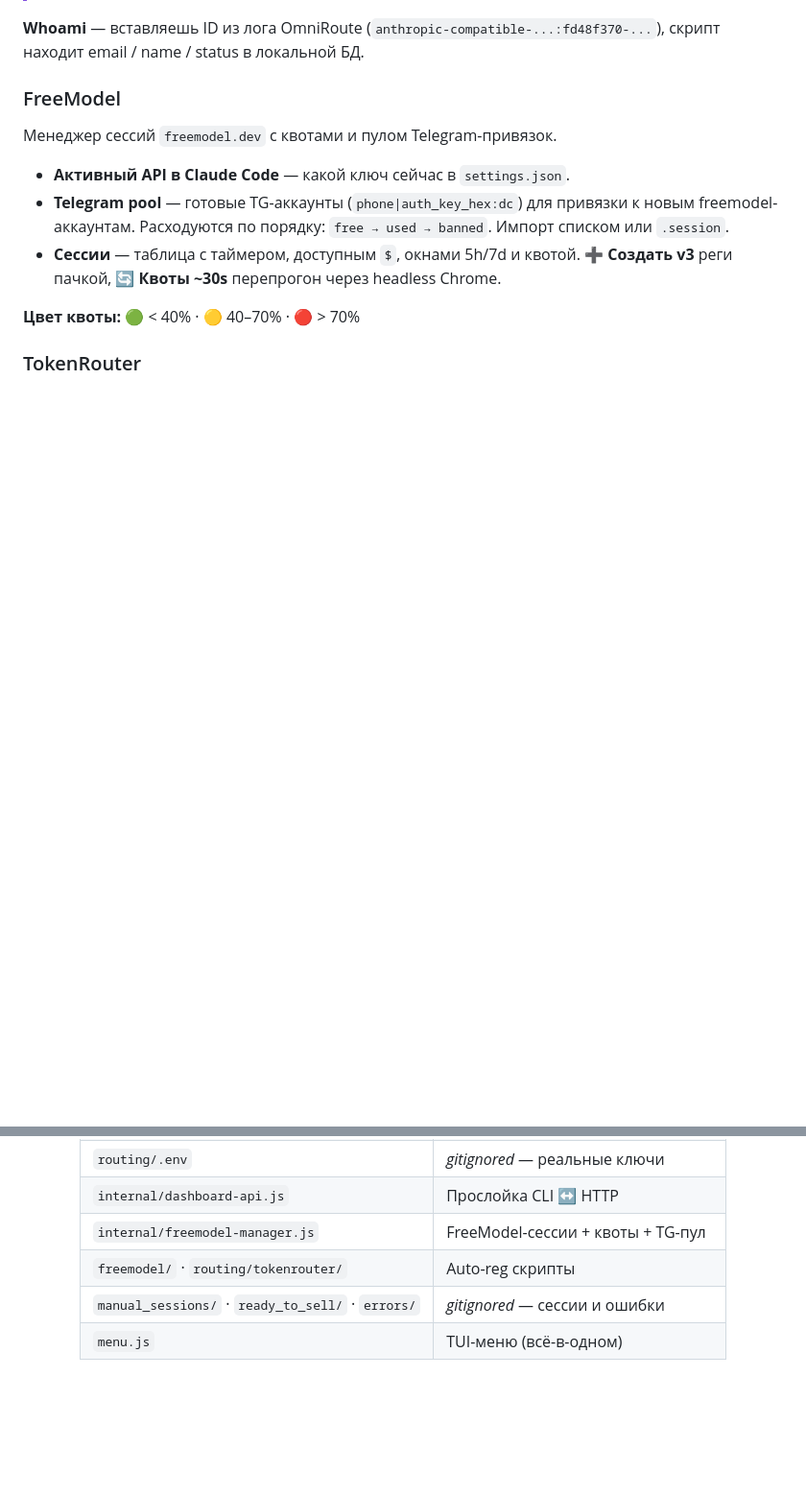
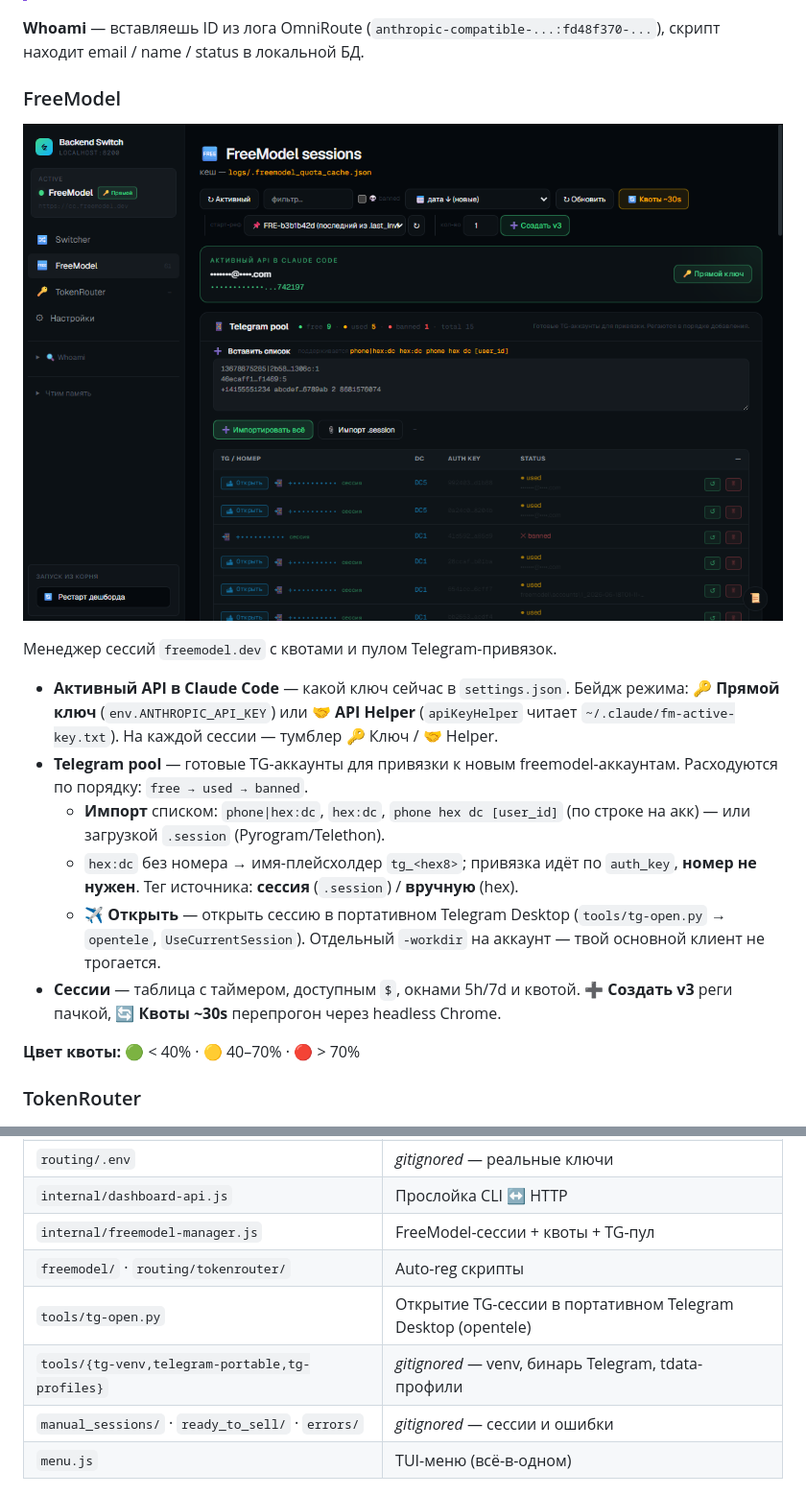
Before and after one commit to mitroofann/vibe-code-account-creator-manager, a Markdown page: README.md, 2 parts joined by grey strips. Shown at 96% size. Rendered like a GitHub page; pictures changed too: docs/freemodel.png (added); blank space fills up the shorter version.

```diff
--- a/README.md
+++ b/README.md
@@ -90,10 +99,15 @@ routing\restart-dashboard.bat
 
 ### FreeModel
 
+![FreeModel](docs/freemodel.png)
+
 Менеджер сессий `freemodel.dev` с квотами и пулом Telegram-привязок.
 
-- **Активный API в Claude Code** — какой ключ сейчас в `settings.json`.
-- **Telegram pool** — готовые TG-аккаунты (`phone|auth_key_hex:dc`) для привязки к новым freemodel-аккаунтам. Расходуются по порядку: `free → used → banned`. Импорт списком или `.session`.
+- **Активный API в Claude Code** — какой ключ сейчас в `settings.json`. Бейдж режима: 🔑 **Прямой ключ** (`env.ANTHROPIC_API_KEY`) или 🤝 **API Helper** (`apiKeyHelper` читает `~/.claude/fm-active-key.txt`). На каждой сессии — тумблер 🔑 Ключ / 🤝 Helper.
+- **Telegram pool** — готовые TG-аккаунты для привязки к новым freemodel-аккаунтам. Расходуются по порядку: `free → used → banned`.
+  - **Импорт** списком: `phone|hex:dc`, `hex:dc`, `phone hex dc [user_id]` (по строке на акк) — или загрузкой `.session` (Pyrogram/Telethon).
+  - `hex:dc` без номера → имя-плейсхолдер `tg_<hex8>`; привязка идёт по `auth_key`, **номер не нужен**. Тег источника: **сессия** (`.session`) / **вручную** (hex).
+  - **✈ Открыть** — открыть сессию в портативном Telegram Desktop (`tools/tg-open.py` → `opentele`, `UseCurrentSession`). Отдельный `-workdir` на аккаунт — твой основной клиент не трогается.
 - **Сессии** — таблица с таймером, доступным `$`, окнами 5h/7d и квотой. **➕ Создать v3** реги пачкой, **🔄 Квоты ~30s** перепрогон через headless Chrome.
 
 **Цвет квоты:** 🟢 < 40% · 🟡 40–70% · 🔴 > 70%
@@ -250,6 +264,8 @@ node routing/transparent-proxy.js        # switcher вручную
 | `internal/dashboard-api.js` | Прослойка CLI ↔ HTTP |
 | `internal/freemodel-manager.js` | FreeModel-сессии + квоты + TG-пул |
 | `freemodel/` · `routing/tokenrouter/` | Auto-reg скрипты |
+| `tools/tg-open.py` | Открытие TG-сессии в портативном Telegram Desktop (opentele) |
+| `tools/{tg-venv,telegram-portable,tg-profiles}` | _gitignored_ — venv, бинарь Telegram, tdata-профили |
 | `manual_sessions/` · `ready_to_sell/` · `errors/` | _gitignored_ — сессии и ошибки |
 | `menu.js` | TUI-меню (всё-в-одном) |
 
```
Also changed, not shown: other parts of README.md (+15 -2 lines), docs/dashboard.png, 1 other file.
